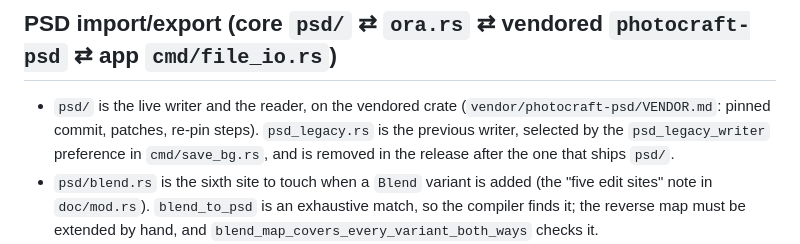
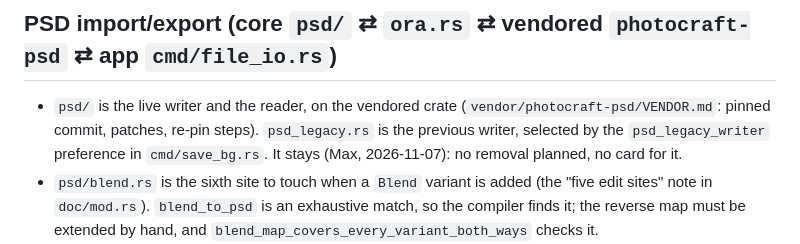
Before and after one commit to bluescreenoff/MangaNakama, a Markdown page: docs/CODE-MAP.md, the part around the change. Drawn GitHub-style.

```diff
--- a/docs/CODE-MAP.md
+++ b/docs/CODE-MAP.md
@@ -617,8 +617,8 @@ The recurring failure shapes, in order of how often they have shipped:
 - `psd/` is the live writer and the reader, on the vendored crate
   (`vendor/photocraft-psd/VENDOR.md`: pinned commit, patches, re-pin steps).
   `psd_legacy.rs` is the previous writer, selected by the
-  `psd_legacy_writer` preference in `cmd/save_bg.rs`, and is removed in the
-  release after the one that ships `psd/`.
+  `psd_legacy_writer` preference in `cmd/save_bg.rs`. It stays (Max,
+  2026-11-07): no removal planned, no card for it.
 - `psd/blend.rs` is the sixth site to touch when a `Blend` variant is added
   (the "five edit sites" note in `doc/mod.rs`). `blend_to_psd` is an
   exhaustive match, so the compiler finds it; the reverse map must be
```
Also changed, not shown: README.md (+5 -0 lines).
